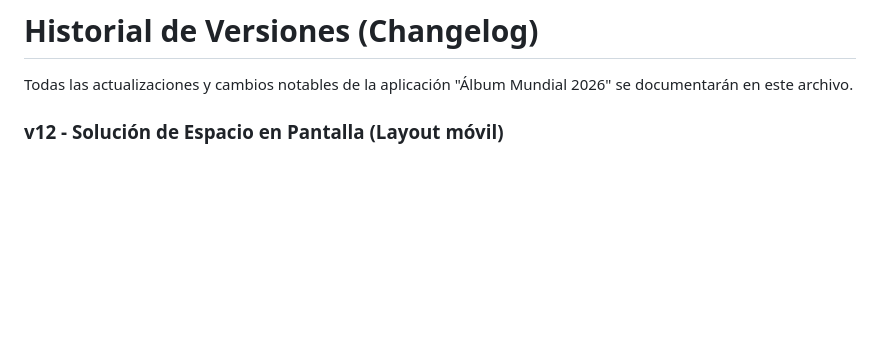
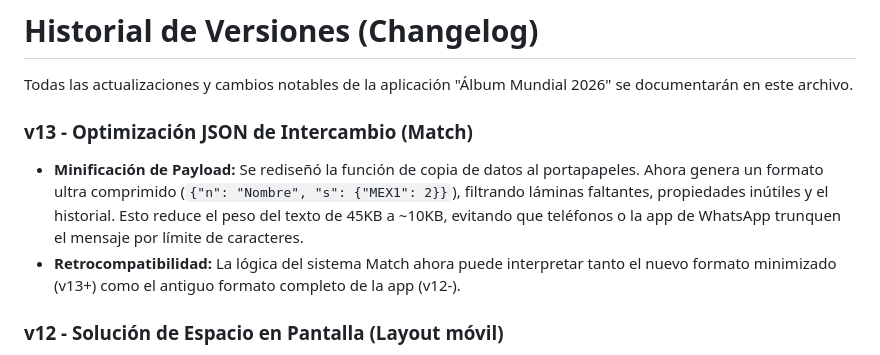
Before and after one commit to PeyoCL/Album_mundial_2026, a Markdown page: CHANGELOG.md, the part around the change. Drawn GitHub-style; blank space fills up the shorter version.

```diff
--- a/CHANGELOG.md
+++ b/CHANGELOG.md
@@ -1,6 +1,10 @@
 # Historial de Versiones (Changelog)
 
 Todas las actualizaciones y cambios notables de la aplicación "Álbum Mundial 2026" se documentarán en este archivo.
+
+### v13 - Optimización JSON de Intercambio (Match)
+- **Minificación de Payload:** Se rediseñó la función de copia de datos al portapapeles. Ahora genera un formato ultra comprimido (`{"n": "Nombre", "s": {"MEX1": 2}}`), filtrando láminas faltantes, propiedades inútiles y el historial. Esto reduce el peso del texto de 45KB a ~10KB, evitando que teléfonos o la app de WhatsApp trunquen el mensaje por límite de caracteres.
+- **Retrocompatibilidad:** La lógica del sistema Match ahora puede interpretar tanto el nuevo formato minimizado (v13+) como el antiguo formato completo de la app (v12-).
 
 ### v12 - Solución de Espacio en Pantalla (Layout móvil)
 - **Filtros deslizables (Scroll Horizontal):** Se evitó que los campos de búsqueda, botones y filtros del encabezado salten a múltiples líneas. Ahora se mantienen en una sola línea deslizable (`overflow-x: auto`), reduciendo la altura de la cabecera en móviles a la mitad.
```
